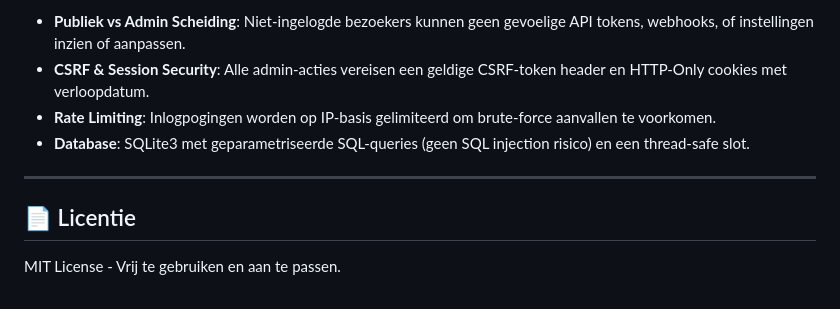
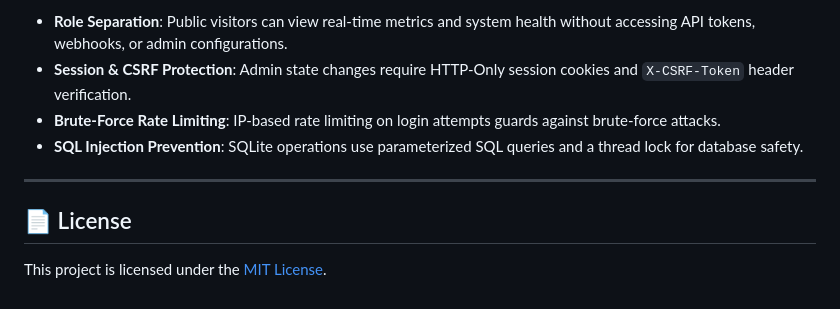
Before and after one commit to VulcanoSoftware/VulcanoCraft_ups_controller, a Markdown page: README.md, the part around one of its changes. Drawn GitHub-style.

```diff
--- a/README.md
+++ b/README.md
@@ -134,10 +187,11 @@ python3 ups-monitor.py --test-wol
 
-- **Publiek vs Admin Scheiding**: Niet-ingelogde bezoekers kunnen geen gevoelige API tokens, webhooks, of instellingen inzien of aanpassen.
-- **CSRF & Session Security**: Alle admin-acties vereisen een geldige CSRF-token header en HTTP-Only cookies met verloopdatum.
-- **Rate Limiting**: Inlogpogingen worden op IP-basis gelimiteerd om brute-force aanvallen te voorkomen.
-- **Database**: SQLite3 met geparametriseerde SQL-queries (geen SQL injection risico) en een thread-safe slot.
+- **Role Separation**: Public visitors can view real-time metrics and system health without accessing API tokens, webhooks, or admin configurations.
+- **Session & CSRF Protection**: Admin state changes require HTTP-Only session cookies and `X-CSRF-Token` header verification.
+- **Brute-Force Rate Limiting**: IP-based rate limiting on login attempts guards against brute-force attacks.
+- **SQL Injection Prevention**: SQLite operations use parameterized SQL queries and a thread lock for database safety.
 
 ---
 
-## 📄 Licentie
-MIT License - Vrij te gebruiken en aan te passen.
+## 📄 License
+
+This project is licensed under the [MIT License](LICENSE).
```
Also changed, not shown: other parts of README.md (+100 -47 lines).
